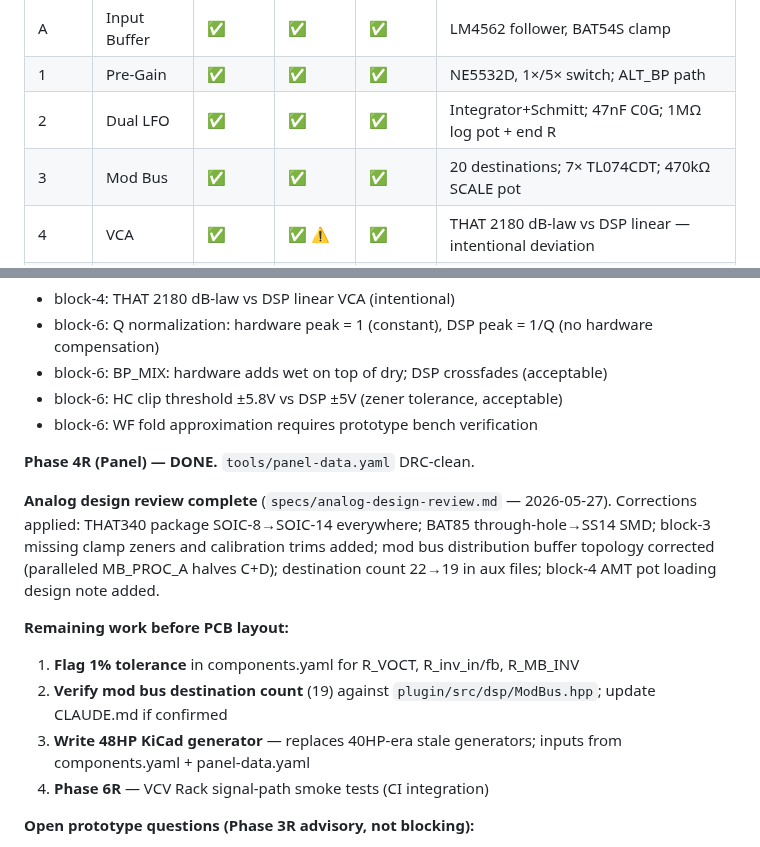
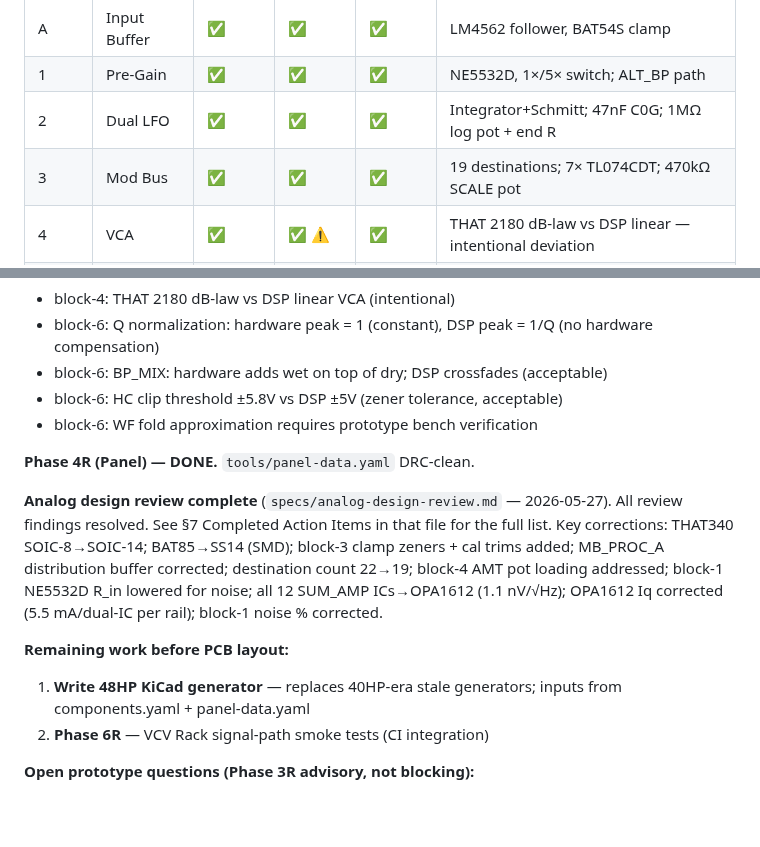
Before and after one commit to jeffmhopkins/POGO, a Markdown page: specs/STATUS.md, 2 parts joined by grey strips. Rendered like a GitHub page; blank space fills up the shorter version.

Commit message:
STATUS.md: fix block-3 destination count 20→19; update remaining work list
- block-3 row: '20 destinations' → '19 destinations' (stale count)
- Remaining work: items 1 (tolerance flags) and 2 (destination count verification) now done;
  removed from list. Remaining: KiCad 48HP generator + Phase 6R smoke tests.
- Analog design review summary updated to reflect all completed fixes including
  OPA1612 Iq correction and noise improvement % fix.

https://claude.ai/code/session_01JzWGptzLTqFkAZDHVU6Z8A

```diff
--- a/specs/STATUS.md
+++ b/specs/STATUS.md
@@ -20,7 +20,7 @@ Last updated: 2026-05-27 | Topology: 48HP | Phase 3R: all blocks complete
 | A | Input Buffer | ✅ | ✅ | ✅ | LM4562 follower, BAT54S clamp |
 | 1 | Pre-Gain | ✅ | ✅ | ✅ | NE5532D, 1×/5× switch; ALT_BP path |
 | 2 | Dual LFO | ✅ | ✅ | ✅ | Integrator+Schmitt; 47nF C0G; 1MΩ log pot + end R |
-| 3 | Mod Bus | ✅ | ✅ | ✅ | 20 destinations; 7× TL074CDT; 470kΩ SCALE pot |
+| 3 | Mod Bus | ✅ | ✅ | ✅ | 19 destinations; 7× TL074CDT; 470kΩ SCALE pot |
 | 4 | VCA | ✅ | ✅ ⚠️ | ✅ | THAT 2180 dB-law vs DSP linear — intentional deviation |
 | 5 | LP Filter 1 | ✅ | ✅ | ✅ | OTA-C SVF; stereo tilt (symmetric ±V_tilt L/R) |
 | 6 | Triple BP + Dist | ✅ | ✅ | ✅ ⚠️ | SC/HC/WF sub-circuits + CD4053; BP_MIX+POL; Q norm deviation |
@@ -82,16 +82,15 @@ Circuit diagrams in spec text must be self-sufficient.
 **Phase 4R (Panel) — DONE.** `tools/panel-data.yaml` DRC-clean.
 
 **Analog design review complete** (`specs/analog-design-review.md` — 2026-05-27).
-Corrections applied: THAT340 package SOIC-8→SOIC-14 everywhere; BAT85 through-hole→SS14 SMD;
-block-3 missing clamp zeners and calibration trims added; mod bus distribution buffer topology
-corrected (paralleled MB_PROC_A halves C+D); destination count 22→19 in aux files;
-block-4 AMT pot loading design note added.
+All review findings resolved. See §7 Completed Action Items in that file for the full list.
+Key corrections: THAT340 SOIC-8→SOIC-14; BAT85→SS14 (SMD); block-3 clamp zeners + cal trims
+added; MB_PROC_A distribution buffer corrected; destination count 22→19; block-4 AMT pot
+loading addressed; block-1 NE5532D R_in lowered for noise; all 12 SUM_AMP ICs→OPA1612
+(1.1 nV/√Hz); OPA1612 Iq corrected (5.5 mA/dual-IC per rail); block-1 noise % corrected.
 
 **Remaining work before PCB layout:**
-1. **Flag 1% tolerance** in components.yaml for R_VOCT, R_inv_in/fb, R_MB_INV
-2. **Verify mod bus destination count** (19) against `plugin/src/dsp/ModBus.hpp`; update CLAUDE.md if confirmed
-3. **Write 48HP KiCad generator** — replaces 40HP-era stale generators; inputs from components.yaml + panel-data.yaml
-4. **Phase 6R** — VCV Rack signal-path smoke tests (CI integration)
+1. **Write 48HP KiCad generator** — replaces 40HP-era stale generators; inputs from components.yaml + panel-data.yaml
+2. **Phase 6R** — VCV Rack signal-path smoke tests (CI integration)
 
 **Open prototype questions (Phase 3R advisory, not blocking):**
 - block-2: WF fold stage stability (phase margin with diode feedback at all drive levels)
```
